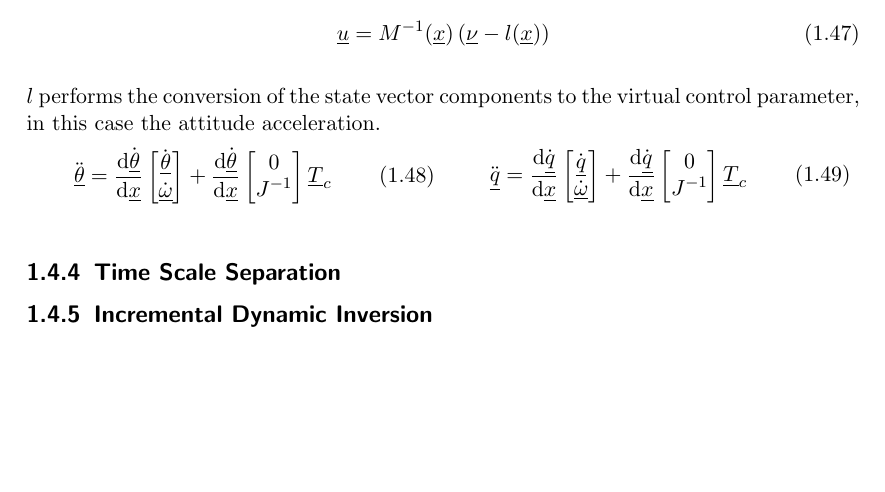
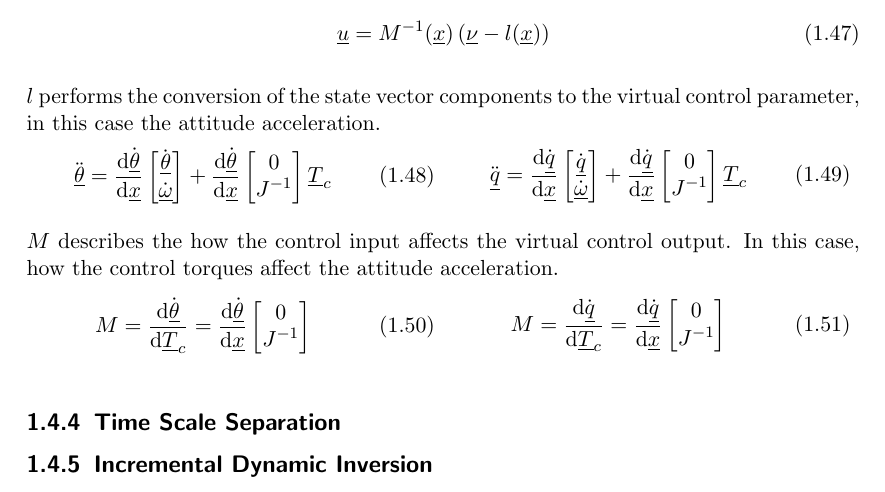
Before and after one commit to seasat/nonlinear-control-system, a LaTeX document (doc/report/report.tex, which reads doc/report/tex/section_controllers.tex): part of page 12 of 18, cut so that both start at the same text, the shorter picture padded with empty space. Compiled offline with pdfLaTeX.

Commit message:
add transfer matrix

```diff
--- a/doc/report/tex/section_controllers.tex
+++ b/doc/report/tex/section_controllers.tex
@@ -206,6 +206,28 @@ $l$ performs the conversion of the state vector components to the virtual contro
     \end{bmatrix} \gls{sy:t_c}
 \end{equation}}
 
+$M$ describes the how the control input affects the virtual control output.
+In this case, how the control torques affect the attitude acceleration.
+
+\parbox{.49\textwidth}{
+\begin{equation}
+    \mat{M} = \frac{\mathrm{d} \gls{sy:ypr_dot}}{\mathrm{d} \gls{sy:t_c}} =
+    \frac{\mathrm{d} \gls{sy:ypr_dot}}{\mathrm{d} \gls{sy:x}}
+    \begin{bmatrix}
+        0 \\
+        \gls{sy:j}^{-1}
+    \end{bmatrix}
+\end{equation}}
+\parbox{.49\textwidth}{
+\begin{equation}
+    \mat{M} = \frac{\mathrm{d} \gls{sy:q_dot}}{\mathrm{d} \gls{sy:t_c}} =
+    \frac{\mathrm{d} \gls{sy:q_dot}}{\mathrm{d} \gls{sy:x}}
+    \begin{bmatrix}
+        0 \\
+        \gls{sy:j}^{-1}
+    \end{bmatrix}
+\end{equation}}
+
 
 
 \subsection{\texorpdfstring{\acrlong{tss}}{Time Scale Separation}}
```
